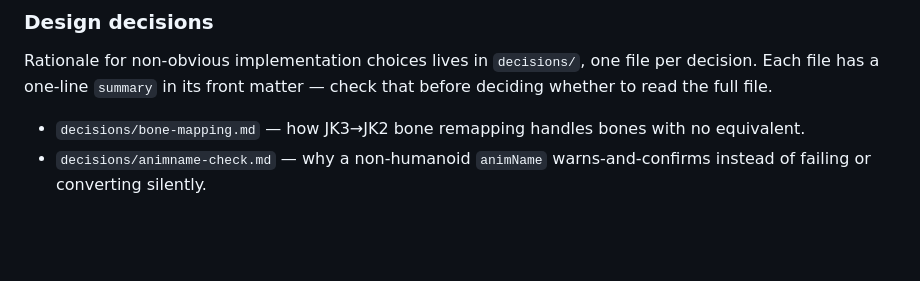
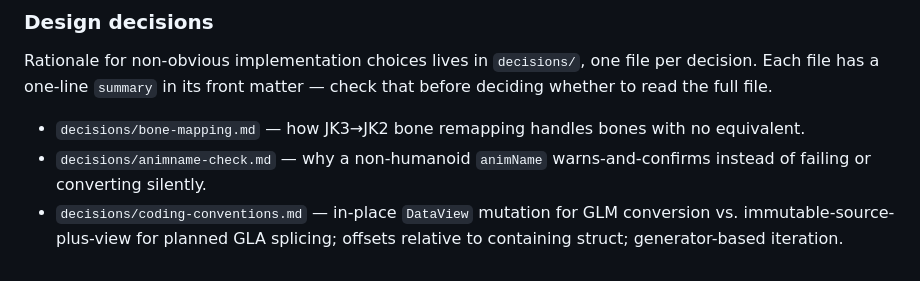
Before and after one commit to mrwonko/ghoul2-browser-tools, a Markdown page: CLAUDE.md, the part around the change. Rendered like a GitHub page; blank space fills up the shorter version.

Commit message:
index decisions/coding-conventions.md in CLAUDE.md

```diff
--- a/CLAUDE.md
+++ b/CLAUDE.md
@@ -64,3 +64,4 @@ Rationale for non-obvious implementation choices lives in `decisions/`, one file
 
 - `decisions/bone-mapping.md` — how JK3→JK2 bone remapping handles bones with no equivalent.
 - `decisions/animname-check.md` — why a non-humanoid `animName` warns-and-confirms instead of failing or converting silently.
+- `decisions/coding-conventions.md` — in-place `DataView` mutation for GLM conversion vs. immutable-source-plus-view for planned GLA splicing; offsets relative to containing struct; generator-based iteration.
```
